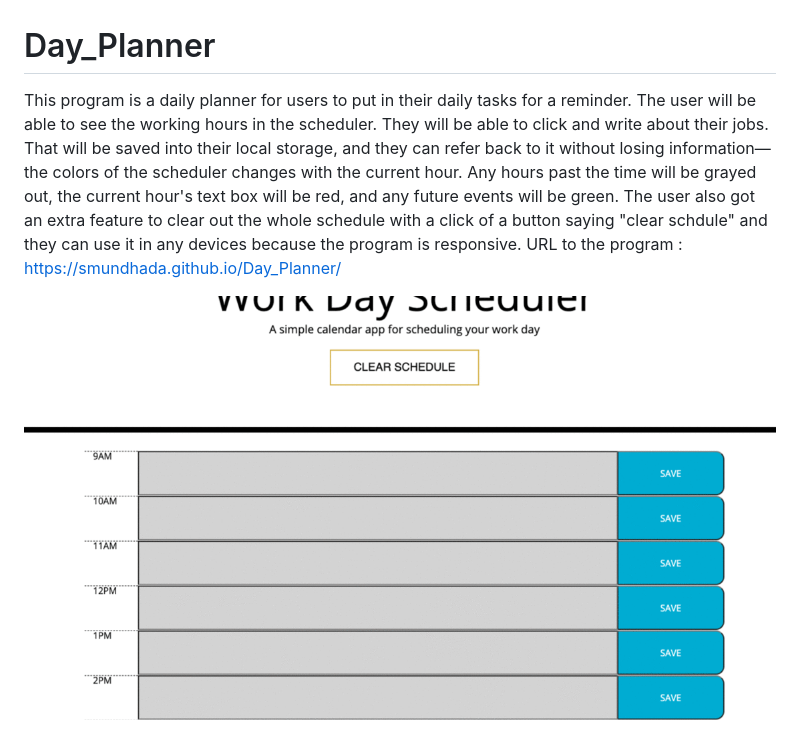
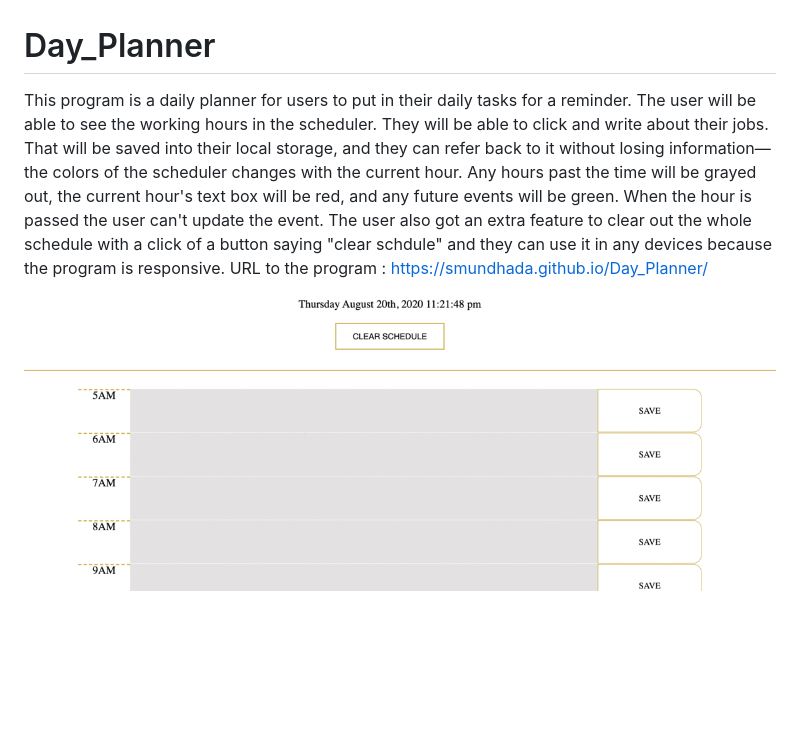
Before and after one commit to smundhada/Day_Planner, a Markdown page: README.md, the part around the change. GitHub-like rendering; pictures changed too: schd-gif.gif; blank space fills up the shorter version.

```diff
--- a/README.md
+++ b/README.md
@@ -1,5 +1,5 @@
 # Day_Planner
 
-This program is a daily planner for users to put in their daily tasks for a reminder. The user will be able to see the working hours in the scheduler. They will be able to click and write about their jobs. That will be saved into their local storage, and they can refer back to it without losing information—the colors of the scheduler changes with the current hour. Any hours past the time will be grayed out, the current hour's text box will be red, and any future events will be green. The user also got an extra feature to clear out the whole schedule with a click of a button saying "clear schdule" and they can use it in any devices because the program is responsive. URL to the program : https://smundhada.github.io/Day_Planner/
+This program is a daily planner for users to put in their daily tasks for a reminder. The user will be able to see the working hours in the scheduler. They will be able to click and write about their jobs. That will be saved into their local storage, and they can refer back to it without losing information—the colors of the scheduler changes with the current hour. Any hours past the time will be grayed out, the current hour's text box will be red, and any future events will be green. When the hour is passed the user can't update the event. The user also got an extra feature to clear out the whole schedule with a click of a button saying "clear schdule" and they can use it in any devices because the program is responsive. URL to the program : https://smundhada.github.io/Day_Planner/
 
 ![alt text](schd-gif.gif)
```
Also changed, not shown: 2 other files.
